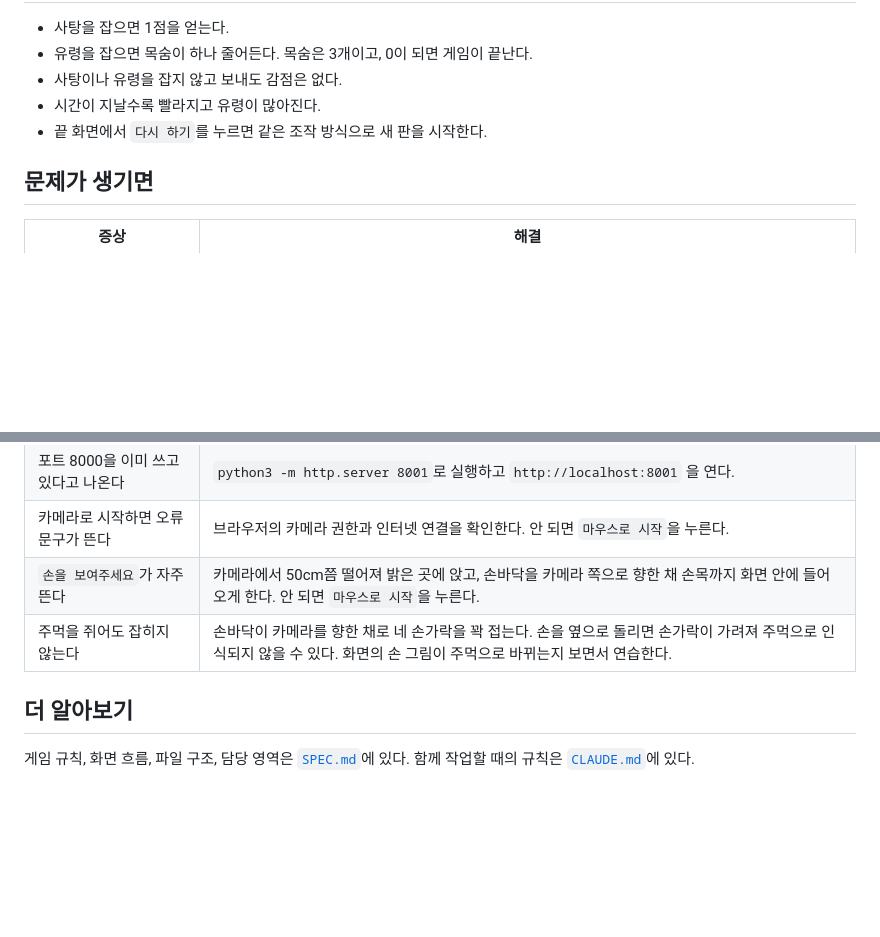
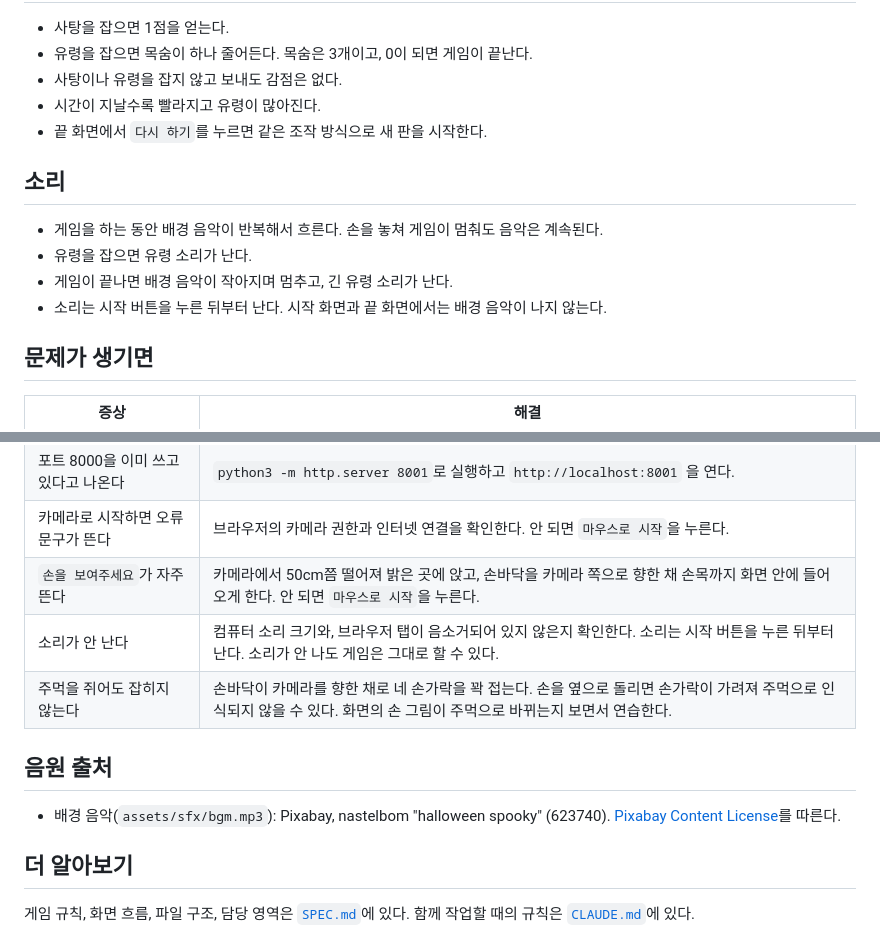
Before and after one commit to jinwonnie00/workshop-01, a Markdown page: README.md, 2 parts joined by grey strips. GitHub-like rendering; blank space fills up the shorter version.

Commit message:
#69 README에 소리 안내, 소리 문제 해결, 음원 출처 추가
Co-Authored-By: Claude Opus 5.5 <noreply@anthropic.com>

```diff
--- a/README.md
+++ b/README.md
@@ -43,6 +43,13 @@ python3 -m http.server 8000
 - 시간이 지날수록 빨라지고 유령이 많아진다.
 - 끝 화면에서 `다시 하기`를 누르면 같은 조작 방식으로 새 판을 시작한다.
 
+## 소리
+
+- 게임을 하는 동안 배경 음악이 반복해서 흐른다. 손을 놓쳐 게임이 멈춰도 음악은 계속된다.
+- 유령을 잡으면 유령 소리가 난다.
+- 게임이 끝나면 배경 음악이 작아지며 멈추고, 긴 유령 소리가 난다.
+- 소리는 시작 버튼을 누른 뒤부터 난다. 시작 화면과 끝 화면에서는 배경 음악이 나지 않는다.
+
 ## 문제가 생기면
 
 | 증상 | 해결 |
@@ -51,7 +58,12 @@ python3 -m http.server 8000
 | 포트 8000을 이미 쓰고 있다고 나온다 | `python3 -m http.server 8001`로 실행하고 `http://localhost:8001` 을 연다. |
 | 카메라로 시작하면 오류 문구가 뜬다 | 브라우저의 카메라 권한과 인터넷 연결을 확인한다. 안 되면 `마우스로 시작`을 누른다. |
 | `손을 보여주세요`가 자주 뜬다 | 카메라에서 50cm쯤 떨어져 밝은 곳에 앉고, 손바닥을 카메라 쪽으로 향한 채 손목까지 화면 안에 들어오게 한다. 안 되면 `마우스로 시작`을 누른다. |
+| 소리가 안 난다 | 컴퓨터 소리 크기와, 브라우저 탭이 음소거되어 있지 않은지 확인한다. 소리는 시작 버튼을 누른 뒤부터 난다. 소리가 안 나도 게임은 그대로 할 수 있다. |
 | 주먹을 쥐어도 잡히지 않는다 | 손바닥이 카메라를 향한 채로 네 손가락을 꽉 접는다. 손을 옆으로 돌리면 손가락이 가려져 주먹으로 인식되지 않을 수 있다. 화면의 손 그림이 주먹으로 바뀌는지 보면서 연습한다. |
+
+## 음원 출처
+
+- 배경 음악(`assets/sfx/bgm.mp3`): Pixabay, nastelbom "halloween spooky" (623740). [Pixabay Content License](https://pixabay.com/service/license-summary/)를 따른다.
 
 ## 더 알아보기
 
```
